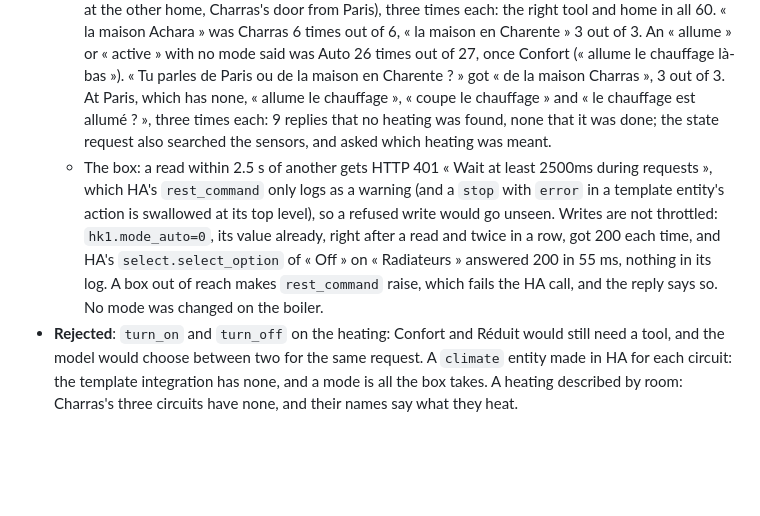
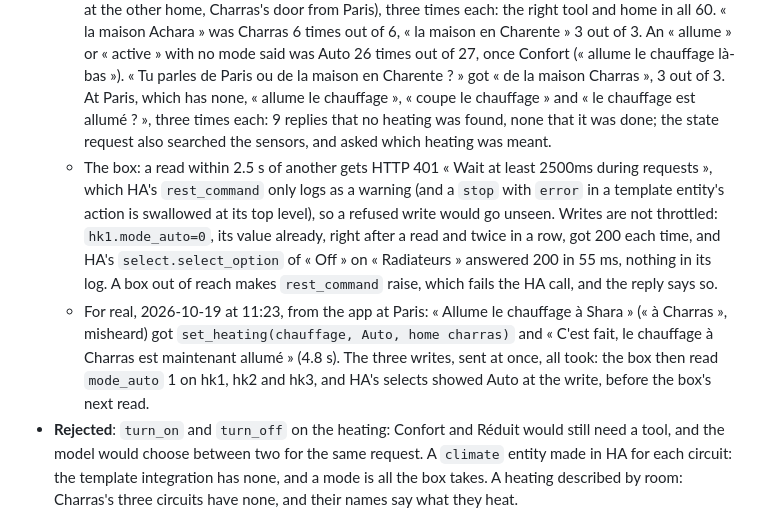
Before and after one commit to isc/voice-assistant, a Markdown page: DECISIONS.md, the part around the change. Drawn GitHub-style; blank space fills up the shorter version.

Commit message:
AD-071: the heating turned on for real from Paris
« Allume le chauffage à Shara », from the app at Paris at 11:23, set the three
circuits to Auto: the box read mode_auto 1 on hk1, hk2 and hk3, the writes sent
at once all taken, and HA's optimistic selects showed Auto at the write.

Co-Authored-By: Claude Opus 5.5 <noreply@anthropic.com>

```diff
--- a/DECISIONS.md
+++ b/DECISIONS.md
@@ -576,6 +576,7 @@ This document tracks all architecture and technology decisions made for this pro
   - home-infra: the three selects are `optimistic`, so that the mode asked shows at once, in HA and to « le chauffage est allumé ? ». Their state otherwise came only from the box's next read, up to 4 minutes later; that read still corrects it.
 - **Measured**:
   - On gemma4:12b-8k, 2026-10-19, through `process_with_llm` with both homes' Home Assistant read and every write faked: 15 requests and 2 conversations (the morning's three requests as said; « Il fait combien à Charras dans la maison ? » then « Allume le chauffage là-bas »), from the app, at Paris and at Charras (on, off, confort, a circuit by name, réduit, its state, the temperatures here and at the other home, Charras's door from Paris), three times each: the right tool and home in all 60. « la maison Achara » was Charras 6 times out of 6, « la maison en Charente » 3 out of 3. An « allume » or « active » with no mode said was Auto 26 times out of 27, once Confort (« allume le chauffage là-bas »). « Tu parles de Paris ou de la maison en Charente ? » got « de la maison Charras », 3 out of 3. At Paris, which has none, « allume le chauffage », « coupe le chauffage » and « le chauffage est allumé ? », three times each: 9 replies that no heating was found, none that it was done; the state request also searched the sensors, and asked which heating was meant.
-  - The box: a read within 2.5 s of another gets HTTP 401 « Wait at least 2500ms during requests », which HA's `rest_command` only logs as a warning (and a `stop` with `error` in a template entity's action is swallowed at its top level), so a refused write would go unseen. Writes are not throttled: `hk1.mode_auto=0`, its value already, right after a read and twice in a row, got 200 each time, and HA's `select.select_option` of « Off » on « Radiateurs » answered 200 in 55 ms, nothing in its log. A box out of reach makes `rest_command` raise, which fails the HA call, and the reply says so. No mode was changed on the boiler.
+  - The box: a read within 2.5 s of another gets HTTP 401 « Wait at least 2500ms during requests », which HA's `rest_command` only logs as a warning (and a `stop` with `error` in a template entity's action is swallowed at its top level), so a refused write would go unseen. Writes are not throttled: `hk1.mode_auto=0`, its value already, right after a read and twice in a row, got 200 each time, and HA's `select.select_option` of « Off » on « Radiateurs » answered 200 in 55 ms, nothing in its log. A box out of reach makes `rest_command` raise, which fails the HA call, and the reply says so.
+  - For real, 2026-10-19 at 11:23, from the app at Paris: « Allume le chauffage à Shara » (« à Charras », misheard) got `set_heating(chauffage, Auto, home charras)` and « C'est fait, le chauffage à Charras est maintenant allumé » (4.8 s). The three writes, sent at once, all took: the box then read `mode_auto` 1 on hk1, hk2 and hk3, and HA's selects showed Auto at the write, before the box's next read.
 - **Rejected**: `turn_on` and `turn_off` on the heating: Confort and Réduit would still need a tool, and the model would choose between two for the same request. A `climate` entity made in HA for each circuit: the template integration has none, and a mode is all the box takes. A heating described by room: Charras's three circuits have none, and their names say what they heat.
 - **Trade-off**: The box's next read may come from before the write, and puts the old mode back for 4 minutes. A write the box answers 200 without applying it would not be seen. The mode is the boiler's: Auto heats by its program, which the assistant neither reads nor sets, nor the circuits' temperatures. Charras's sensor search on « température intérieure » lists the boiler's, the Freebox's and the pool's among the rooms'.
```
